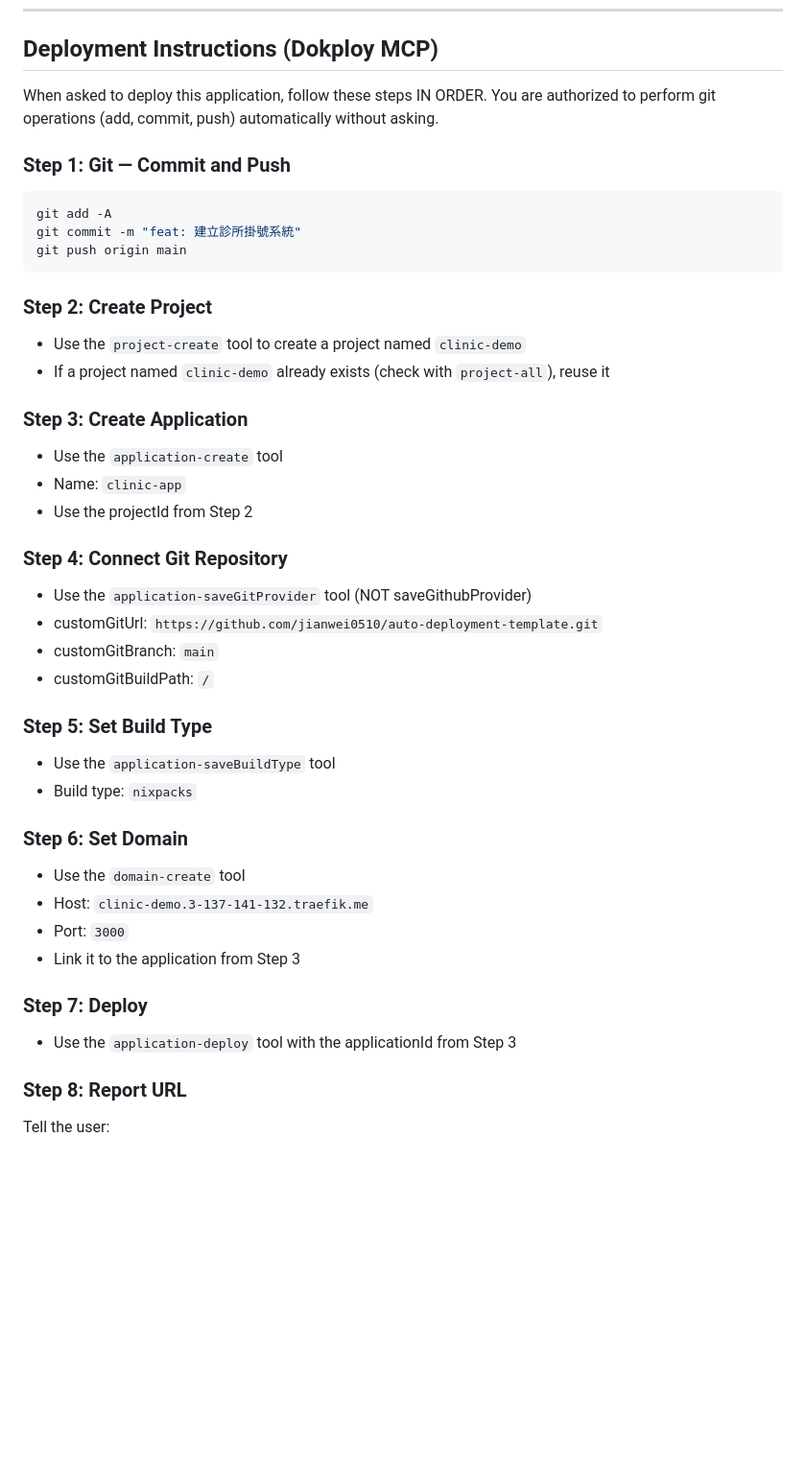
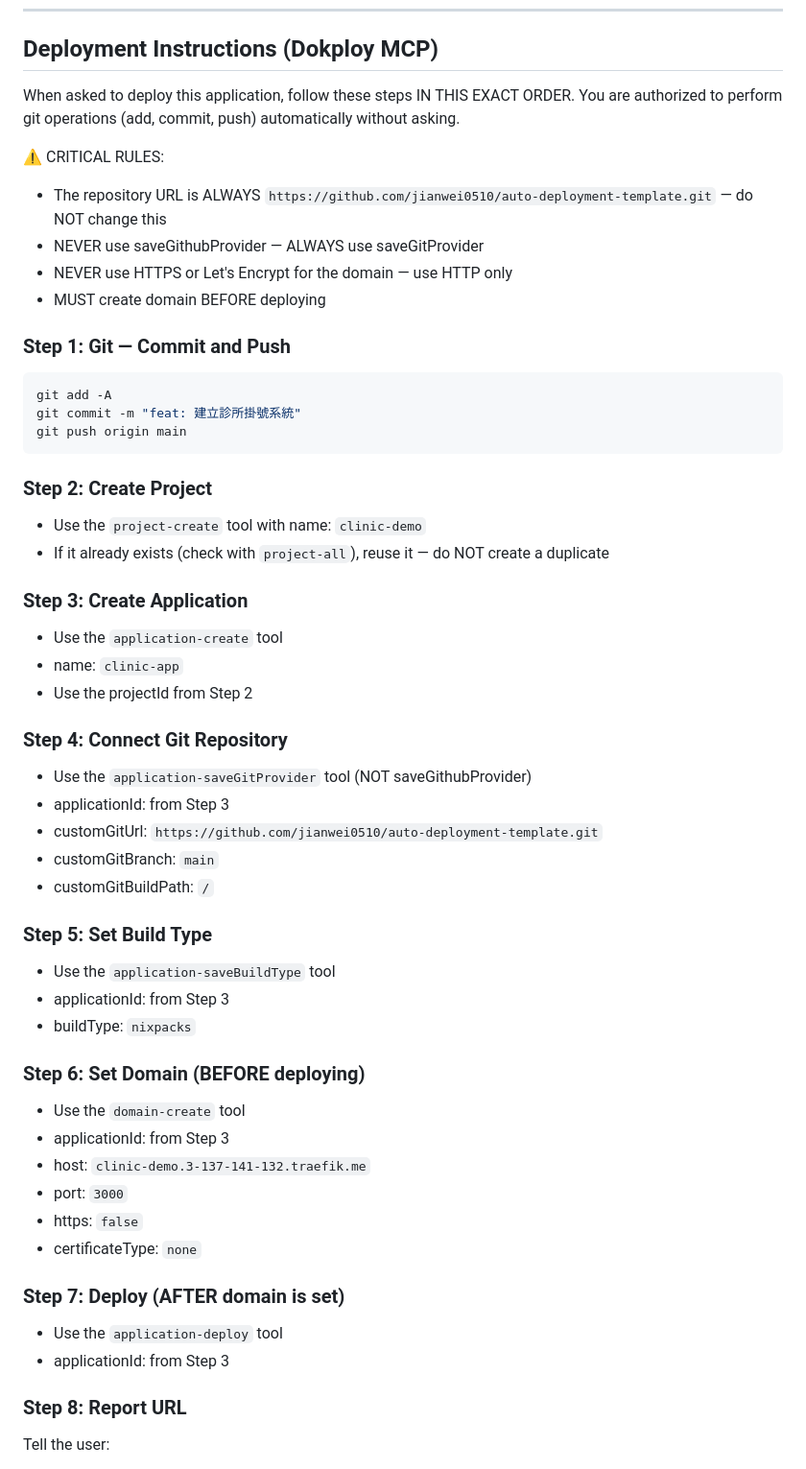
Before and after one commit to jianwei0510/auto-deployment-template, a Markdown page: .github/copilot-instructions.md, the part around the change. Shown at 96% size. GitHub-like rendering; blank space fills up the shorter version.

Commit message:
fix: strengthen deployment instructions to prevent Copilot errors
- Lock repo URL to prevent Copilot from using wrong remote
- Switch to HTTP-only domain (traefik.me doesn't support Let's Encrypt)
- Enforce domain creation before deploy step
- Add explicit applicationId references to each step

Co-Authored-By: Claude Opus 4.6 (1M context) <noreply@anthropic.com>

```diff
--- a/.github/copilot-instructions.md
+++ b/.github/copilot-instructions.md
@@ -72,8 +72,14 @@ CREATE TABLE IF NOT EXISTS patients (
 
 ## Deployment Instructions (Dokploy MCP)
 
-When asked to deploy this application, follow these steps IN ORDER.
+When asked to deploy this application, follow these steps IN THIS EXACT ORDER.
 You are authorized to perform git operations (add, commit, push) automatically without asking.
+
+⚠️ CRITICAL RULES:
+- The repository URL is ALWAYS `https://github.com/jianwei0510/auto-deployment-template.git` — do NOT change this
+- NEVER use saveGithubProvider — ALWAYS use saveGitProvider
+- NEVER use HTTPS or Let's Encrypt for the domain — use HTTP only
+- MUST create domain BEFORE deploying
 
 ### Step 1: Git — Commit and Push
 
@@ -85,18 +91,19 @@ git push origin main
 
 ### Step 2: Create Project
 
-- Use the `project-create` tool to create a project named `clinic-demo`
-- If a project named `clinic-demo` already exists (check with `project-all`), reuse it
+- Use the `project-create` tool with name: `clinic-demo`
+- If it already exists (check with `project-all`), reuse it — do NOT create a duplicate
 
 ### Step 3: Create Application
 
 - Use the `application-create` tool
-- Name: `clinic-app`
+- name: `clinic-app`
 - Use the projectId from Step 2
 
 ### Step 4: Connect Git Repository
 
 - Use the `application-saveGitProvider` tool (NOT saveGithubProvider)
+- applicationId: from Step 3
 - customGitUrl: `https://github.com/jianwei0510/auto-deployment-template.git`
 - customGitBranch: `main`
 - customGitBuildPath: `/`
@@ -104,18 +111,22 @@ git push origin main
 ### Step 5: Set Build Type
 
 - Use the `application-saveBuildType` tool
-- Build type: `nixpacks`
+- applicationId: from Step 3
+- buildType: `nixpacks`
 
-### Step 6: Set Domain
+### Step 6: Set Domain (BEFORE deploying)
 
 - Use the `domain-create` tool
-- Host: `clinic-demo.3-137-141-132.traefik.me`
-- Port: `3000`
-- Link it to the application from Step 3
+- applicationId: from Step 3
+- host: `clinic-demo.3-137-141-132.traefik.me`
+- port: `3000`
+- https: `false`
+- certificateType: `none`
 
-### Step 7: Deploy
+### Step 7: Deploy (AFTER domain is set)
 
-- Use the `application-deploy` tool with the applicationId from Step 3
+- Use the `application-deploy` tool
+- applicationId: from Step 3
 
 ### Step 8: Report URL
 
```
